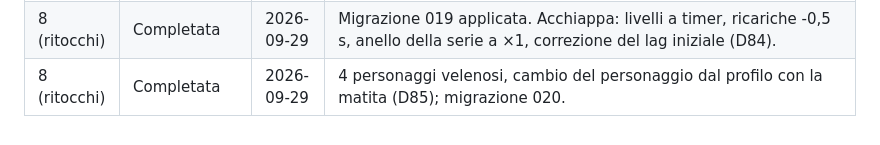
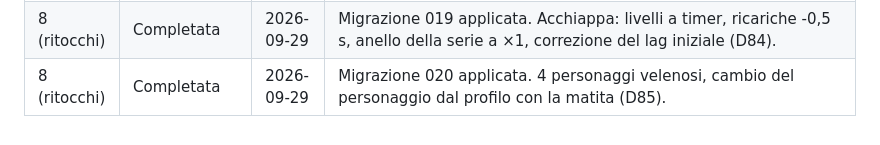
Before and after one commit to OratorioTorchiati/sagra-porcino, a Markdown page: docs/05-DECISIONI.md, the part around the change. Drawn GitHub-style.

Commit message:
Registro: migrazione 020 applicata
Co-Authored-By: Claude Opus 5.5 <noreply@anthropic.com>

```diff
--- a/docs/05-DECISIONI.md
+++ b/docs/05-DECISIONI.md
@@ -142,4 +142,4 @@ Aggiungere una riga a fine di ogni tappa.
 | 8 (ritocchi) | Completata | 2026-09-29 | Migrazione 016 applicata. PIN di 5 cifre non troppo semplice, 5 tentativi con messaggi e blocco che cresce 1/5/15/60 minuti (D82). |
 | 8 (ritocchi) | Completata | 2026-09-29 | Migrazione 017 applicata. Blocco dei tentativi per nickname + IP, tetti per IP e per nickname (D83); verificato che l'IP arriva da Cloudflare e non si falsifica. Migrazione 018 applicata (IP di riserva affidabile): 103/103 controlli. |
 | 8 (ritocchi) | Completata | 2026-09-29 | Migrazione 019 applicata. Acchiappa: livelli a timer, ricariche -0,5 s, anello della serie a ×1, correzione del lag iniziale (D84). |
-| 8 (ritocchi) | Completata | 2026-09-29 | 4 personaggi velenosi, cambio del personaggio dal profilo con la matita (D85); migrazione 020. |
+| 8 (ritocchi) | Completata | 2026-09-29 | Migrazione 020 applicata. 4 personaggi velenosi, cambio del personaggio dal profilo con la matita (D85). |
```
